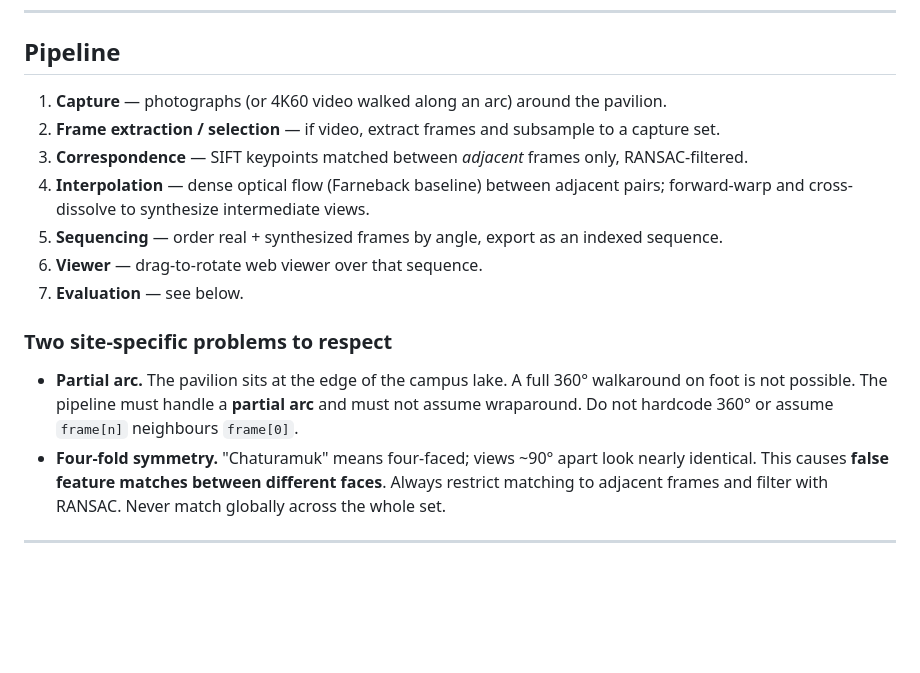
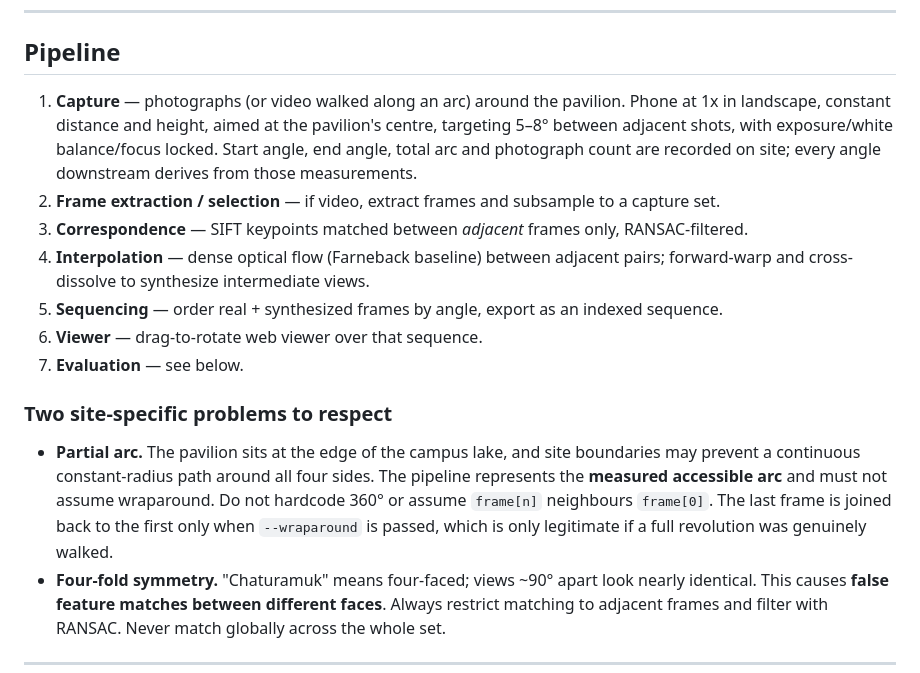
Before and after one commit to Kusk24/sala-chaturamuk-viewer, a Markdown page: CLAUDE.md, the part around one of its changes. GitHub-like rendering; blank space fills up the shorter version.

```diff
--- a/CLAUDE.md
+++ b/CLAUDE.md
@@ -40,7 +40,10 @@ warping and cross-dissolve, object-movie frame sequencing.
 
 ## Pipeline
 
-1. **Capture** — photographs (or 4K60 video walked along an arc) around the pavilion.
+1. **Capture** — photographs (or video walked along an arc) around the pavilion. Phone at 1x in
+   landscape, constant distance and height, aimed at the pavilion's centre, targeting 5–8° between
+   adjacent shots, with exposure/white balance/focus locked. Start angle, end angle, total arc and
+   photograph count are recorded on site; every angle downstream derives from those measurements.
 2. **Frame extraction / selection** — if video, extract frames and subsample to a capture set.
 3. **Correspondence** — SIFT keypoints matched between *adjacent* frames only, RANSAC-filtered.
 4. **Interpolation** — dense optical flow (Farneback baseline) between adjacent pairs; forward-warp
@@ -51,9 +54,11 @@ warping and cross-dissolve, object-movie frame sequencing.
 
 ### Two site-specific problems to respect
 
-- **Partial arc.** The pavilion sits at the edge of the campus lake. A full 360° walkaround on foot
-  is not possible. The pipeline must handle a **partial arc** and must not assume wraparound. Do not
-  hardcode 360° or assume `frame[n]` neighbours `frame[0]`.
+- **Partial arc.** The pavilion sits at the edge of the campus lake, and site boundaries may prevent
+  a continuous constant-radius path around all four sides. The pipeline represents the **measured
+  accessible arc** and must not assume wraparound. Do not hardcode 360° or assume `frame[n]`
+  neighbours `frame[0]`. The last frame is joined back to the first only when `--wraparound` is
+  passed, which is only legitimate if a full revolution was genuinely walked.
 - **Four-fold symmetry.** "Chaturamuk" means four-faced; views ~90° apart look nearly identical.
   This causes **false feature matches between different faces**. Always restrict matching to adjacent
   frames and filter with RANSAC. Never match globally across the whole set.
```
Also changed, not shown: other parts of CLAUDE.md (+2 -2 lines), README.md (+35 -6 lines).
